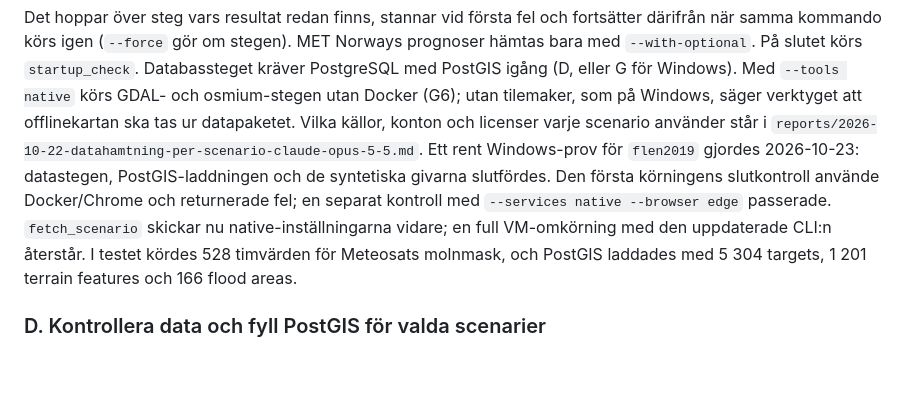
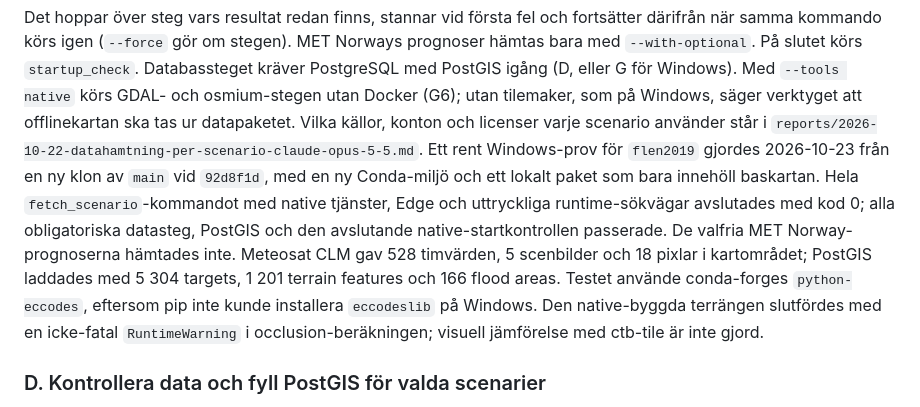
Before and after one commit to jeryymekjobb/techseed-geospatial-intelligence, a Markdown page: docs/operatorsguide.md, the part around the change. GitHub-like rendering; blank space fills up the shorter version.

Commit message:
Record successful Windows clean-clone fetch
Update the handoff and operator guide with the completed flen2019 Windows fetch, native startup-check result, and remaining platform-test limitations.

```diff
--- a/docs/operatorsguide.md
+++ b/docs/operatorsguide.md
@@ -225,12 +225,15 @@ igång (D, eller G för Windows). Med `--tools native` körs GDAL- och osmium-st
 (G6); utan tilemaker, som på Windows, säger verktyget att offlinekartan ska tas ur datapaketet.
 Vilka källor, konton och licenser varje scenario använder står i
 `reports/2026-10-22-datahamtning-per-scenario-claude-opus-5-5.md`. Ett rent Windows-prov för
-`flen2019` gjordes 2026-10-23: datastegen, PostGIS-laddningen och de syntetiska givarna
-slutfördes. Den första körningens slutkontroll använde Docker/Chrome och returnerade fel;
-en separat kontroll med `--services native --browser edge` passerade. `fetch_scenario`
-skickar nu native-inställningarna vidare; en full VM-omkörning med den uppdaterade CLI:n
-återstår. I testet kördes 528 timvärden för Meteosats molnmask, och PostGIS laddades med
-5 304 targets, 1 201 terrain features och 166 flood areas.
+`flen2019` gjordes 2026-10-23 från en ny klon av `main` vid `92d8f1d`, med en ny Conda-miljö
+och ett lokalt paket som bara innehöll baskartan. Hela `fetch_scenario`-kommandot med native
+tjänster, Edge och uttryckliga runtime-sökvägar avslutades med kod 0; alla obligatoriska
+datasteg, PostGIS och den avslutande native-startkontrollen passerade. De valfria MET Norway-
+prognoserna hämtades inte. Meteosat CLM gav 528 timvärden, 5 scenbilder och 18 pixlar i
+kartområdet; PostGIS laddades med 5 304 targets, 1 201 terrain features och 166 flood areas.
+Testet använde conda-forges `python-eccodes`, eftersom pip inte kunde installera `eccodeslib`
+på Windows. Den native-byggda terrängen slutfördes med en icke-fatal `RuntimeWarning` i
+occlusion-beräkningen; visuell jämförelse med ctb-tile är inte gjord.
 
 ### D. Kontrollera data och fyll PostGIS för valda scenarier
 
```
Also changed, not shown: CONTEXT.md (+2 -2 lines).
